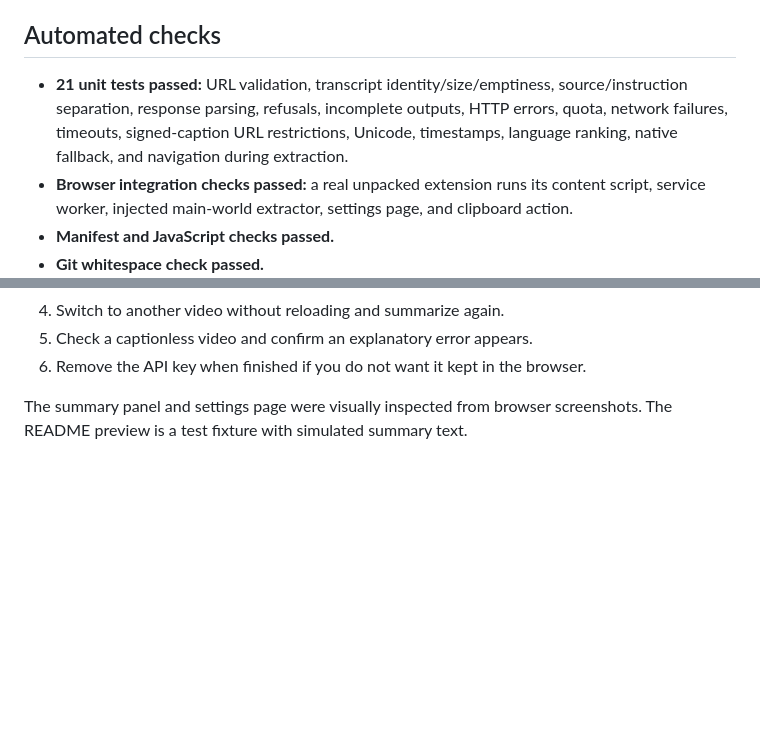
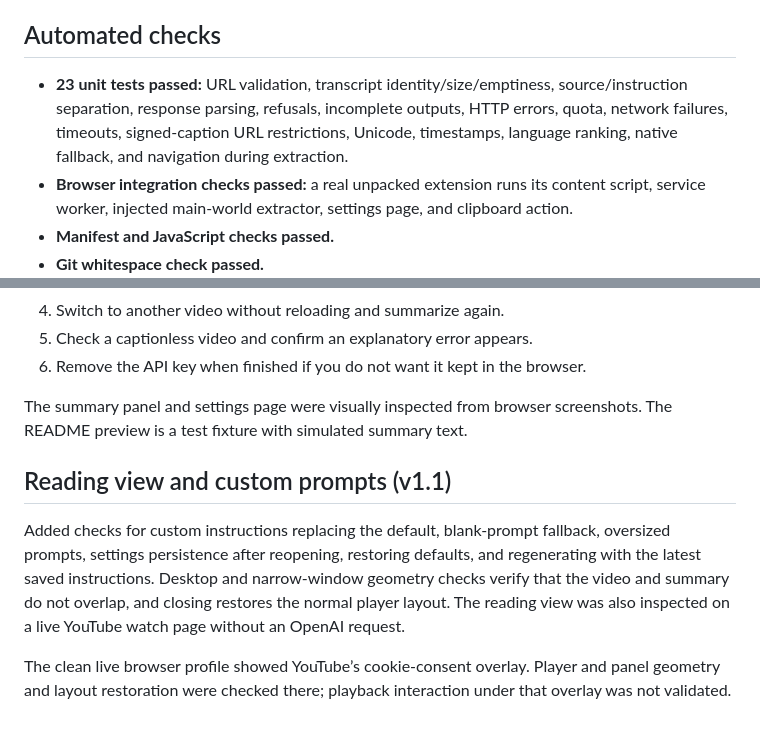
Before and after one commit to peramee/youtube-transcript-ai-summarizer, a Markdown page: docs/TESTING.md, 2 parts joined by grey strips. Drawn GitHub-style; blank space fills up the shorter version.

```diff
--- a/docs/TESTING.md
+++ b/docs/TESTING.md
@@ -4,7 +4,7 @@ Verified on Windows on September 14, 2026, using Node.js 24.15.0 and Playwright
 
 ## Automated checks
 
-- **21 unit tests passed:** URL validation, transcript identity/size/emptiness, source/instruction separation, response parsing, refusals, incomplete outputs, HTTP errors, quota, network failures, timeouts, signed-caption URL restrictions, Unicode, timestamps, language ranking, native fallback, and navigation during extraction.
+- **23 unit tests passed:** URL validation, transcript identity/size/emptiness, source/instruction separation, response parsing, refusals, incomplete outputs, HTTP errors, quota, network failures, timeouts, signed-caption URL restrictions, Unicode, timestamps, language ranking, native fallback, and navigation during extraction.
 - **Browser integration checks passed:** a real unpacked extension runs its content script, service worker, injected main-world extractor, settings page, and clipboard action.
 - **Manifest and JavaScript checks passed.**
 - **Git whitespace check passed.**
@@ -53,3 +53,9 @@ A live OpenAI completion was not performed because no API key was supplied.
 6. Remove the API key when finished if you do not want it kept in the browser.
 
 The summary panel and settings page were visually inspected from browser screenshots. The README preview is a test fixture with simulated summary text.
+
+## Reading view and custom prompts (v1.1)
+
+Added checks for custom instructions replacing the default, blank-prompt fallback, oversized prompts, settings persistence after reopening, restoring defaults, and regenerating with the latest saved instructions. Desktop and narrow-window geometry checks verify that the video and summary do not overlap, and closing restores the normal player layout. The reading view was also inspected on a live YouTube watch page without an OpenAI request.
+
+The clean live browser profile showed YouTube’s cookie-consent overlay. Player and panel geometry and layout restoration were checked there; playback interaction under that overlay was not validated.
```
Also changed, not shown: README.md (+14 -5 lines), docs/preview.png, 13 other files.
